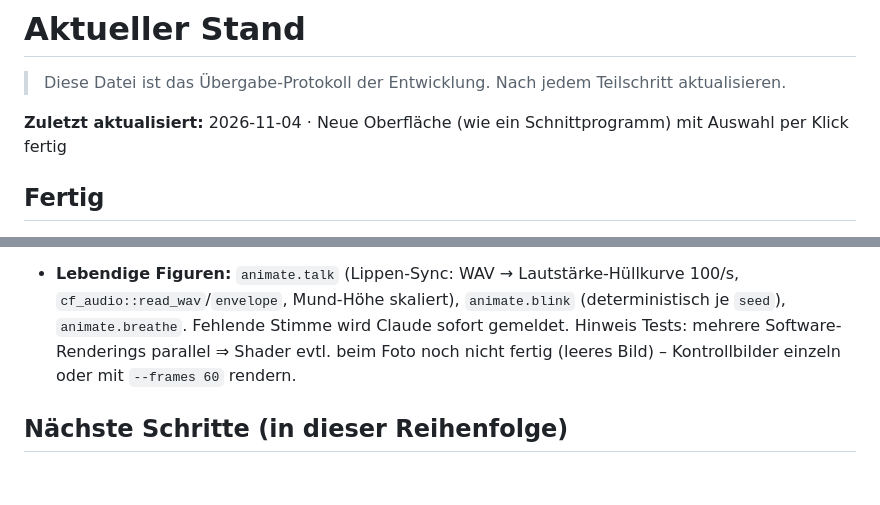
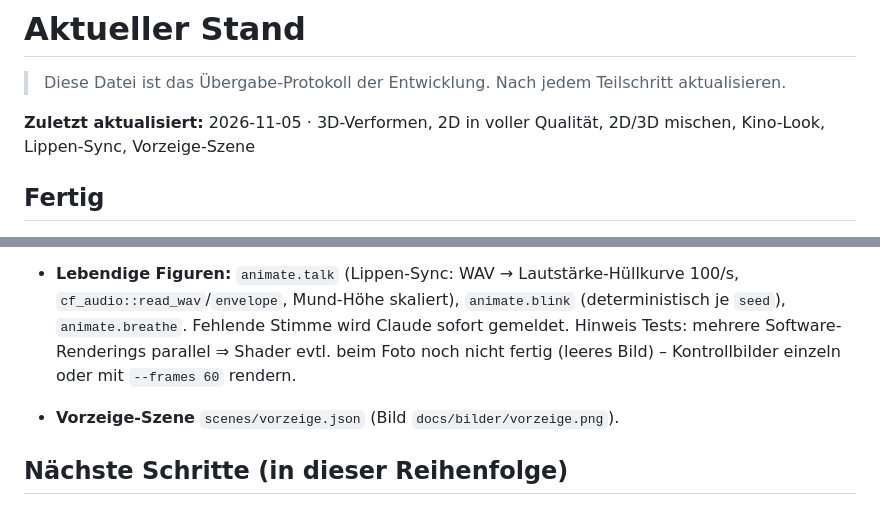
Before and after one commit to jjww1012-code/cineforge, a Markdown page: docs/STAND.md, 2 parts joined by grey strips. Drawn GitHub-style; blank space fills up the shorter version.

```diff
--- a/docs/STAND.md
+++ b/docs/STAND.md
@@ -2,7 +2,7 @@
 
 > Diese Datei ist das Übergabe-Protokoll der Entwicklung. Nach jedem Teilschritt aktualisieren.
 
-**Zuletzt aktualisiert:** 2026-11-04 · Neue Oberfläche (wie ein Schnittprogramm) mit Auswahl per Klick fertig
+**Zuletzt aktualisiert:** 2026-11-05 · 3D-Verformen, 2D in voller Qualität, 2D/3D mischen, Kino-Look, Lippen-Sync, Vorzeige-Szene
 
 ## Fertig
 
@@ -118,6 +118,8 @@
   Hinweis Tests: mehrere Software-Renderings parallel ⇒ Shader evtl. beim Foto noch nicht fertig
   (leeres Bild) – Kontrollbilder einzeln oder mit `--frames 60` rendern.
 
+- **Vorzeige-Szene** `scenes/vorzeige.json` (Bild `docs/bilder/vorzeige.png`).
+
 ## Nächste Schritte (in dieser Reihenfolge)
 
 1. **Auf echter GPU prüfen** (Mac): SSAO, Tiefenschärfe, Lichtstrahlen, Bewegungsunschärfe im Export.
```
Also changed, not shown: README.md (+4 -0 lines), docs/SZENEN-FORMAT.md (+4 -0 lines), docs/bilder/vorzeige.png (added), 1 other file.
